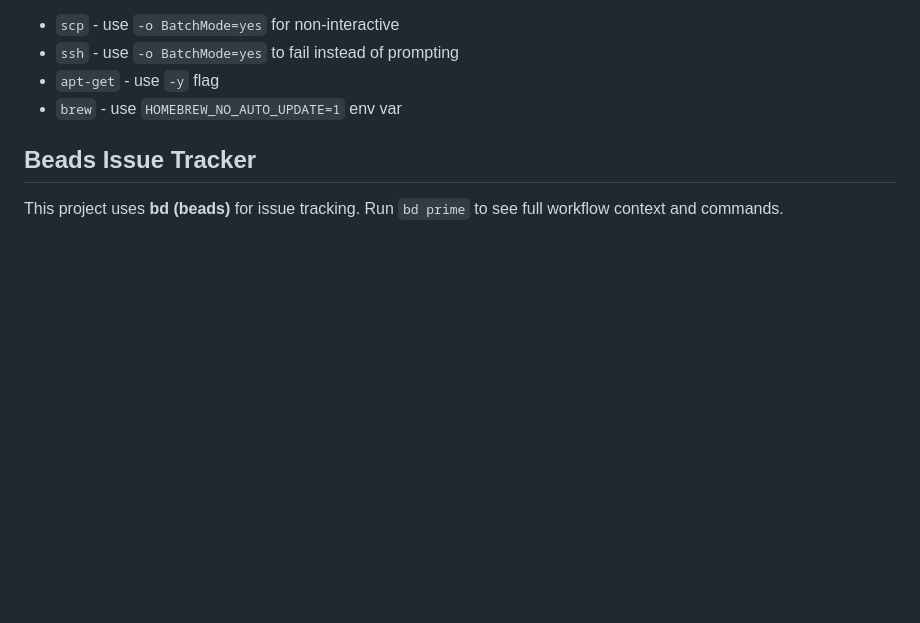
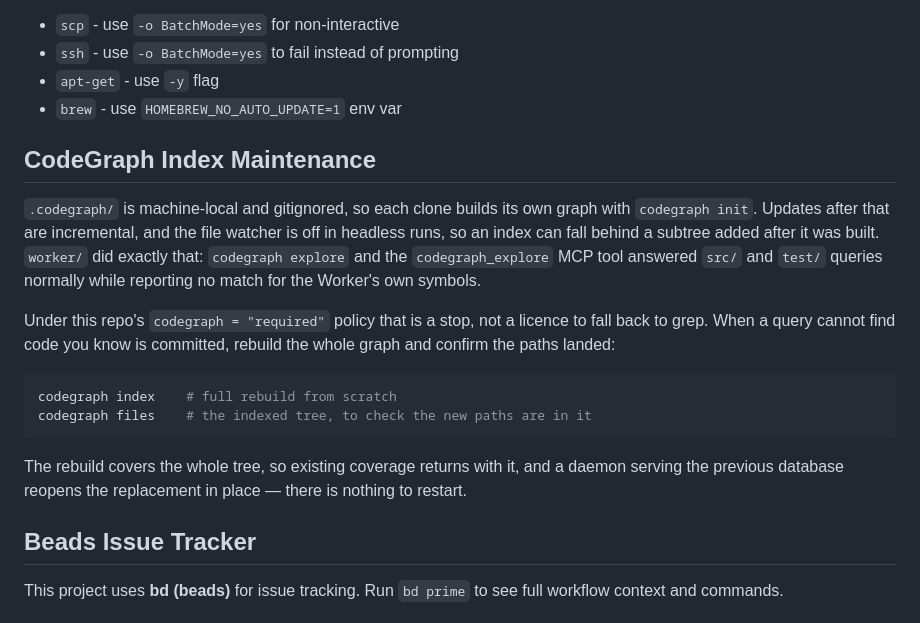
Before and after one commit to who/naming-things, a Markdown page: AGENTS.md, the part around the change. Drawn GitHub-style; blank space fills up the shorter version.

Commit message:
naming-things-7hw: Record how a stale graph hides a new subtree
The graph in this checkout predated the Worker subtree, so `worker/` resolved
nowhere: queries for the router or the rate limiter came back empty while
browser-side symbols answered as usual. A full rebuild picks the subtree up —
zero-config discovery already covers it, and nothing needed excluding or
re-including — which leaves the coverage gap closed on this machine but nothing
in the repository to stop the next agent meeting the same silence.

That is what `AGENTS.md` now carries. The note says where the index lives and
why it is per-machine, frames the failure as a query that cannot see committed
code rather than as a broken tool, and gives the rebuild as the recovery. It
also records the two facts that make the rebuild safe to reach for: it covers
the whole tree, so existing coverage returns with it, and a daemon holding the
old database reopens the replacement without being restarted. Under a policy
that forbids falling back to grep, an agent who meets this needs the recovery
written down rather than a reason to work around it.

Co-Authored-By: Claude Opus 5 (1M context) <noreply@anthropic.com>

````diff
--- a/AGENTS.md
+++ b/AGENTS.md
@@ -46,6 +46,28 @@ cp -rf source dest          # NOT: cp -r source dest
 - `ssh` - use `-o BatchMode=yes` to fail instead of prompting
 - `apt-get` - use `-y` flag
 - `brew` - use `HOMEBREW_NO_AUTO_UPDATE=1` env var
+
+## CodeGraph Index Maintenance
+
+`.codegraph/` is machine-local and gitignored, so each clone builds its own
+graph with `codegraph init`. Updates after that are incremental, and the file
+watcher is off in headless runs, so an index can fall behind a subtree added
+after it was built. `worker/` did exactly that: `codegraph explore` and the
+`codegraph_explore` MCP tool answered `src/` and `test/` queries normally while
+reporting no match for the Worker's own symbols.
+
+Under this repo's `codegraph = "required"` policy that is a stop, not a licence
+to fall back to grep. When a query cannot find code you know is committed,
+rebuild the whole graph and confirm the paths landed:
+
+```bash
+codegraph index    # full rebuild from scratch
+codegraph files    # the indexed tree, to check the new paths are in it
+```
+
+The rebuild covers the whole tree, so existing coverage returns with it, and a
+daemon serving the previous database reopens the replacement in place — there
+is nothing to restart.
 
 <!-- BEGIN BEADS INTEGRATION v:1 profile:minimal hash:46cd31e7 -->
 ## Beads Issue Tracker
````
